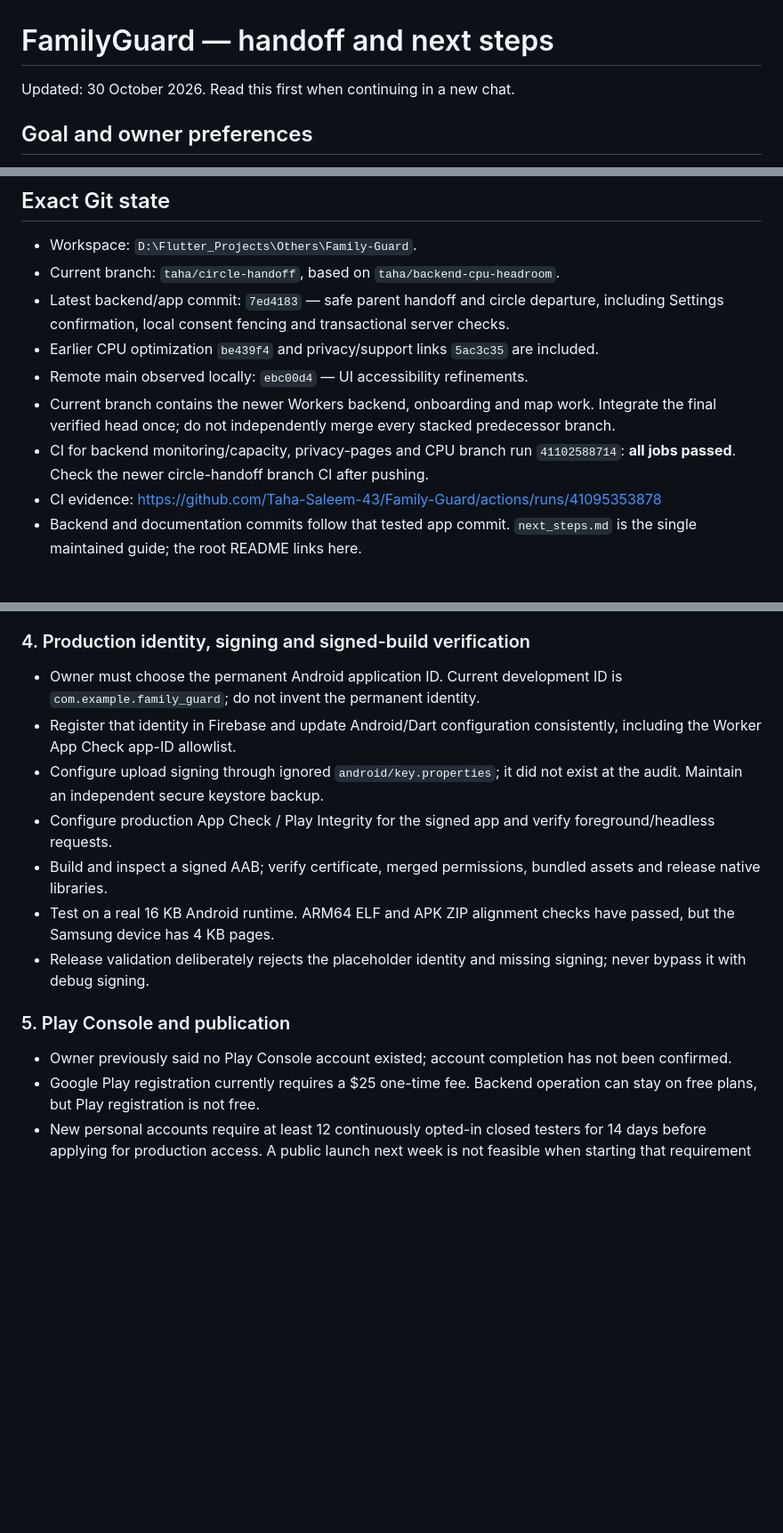
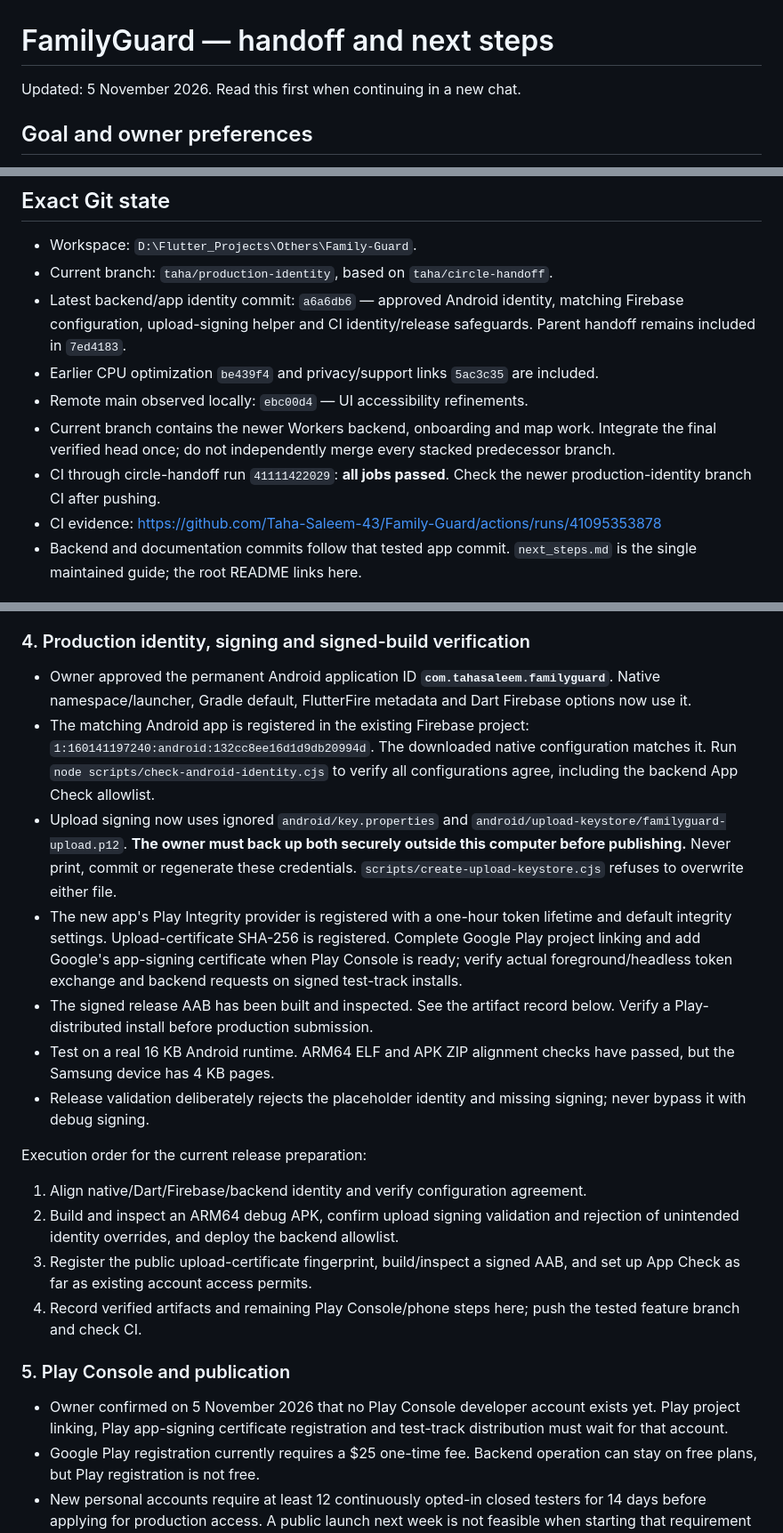
Before and after one commit to Taha-Saleem-43/Family-Guard, a Markdown page: next_steps.md, 3 parts joined by grey strips. Shown at 89% size. GitHub-like rendering; blank space fills up the shorter version.

Commit message:
Record verified Android release artifacts and remaining Play setup

```diff
--- a/next_steps.md
+++ b/next_steps.md
@@ -1,6 +1,6 @@
 # FamilyGuard — handoff and next steps
 
-Updated: 30 October 2026. Read this first when continuing in a new chat.
+Updated: 5 November 2026. Read this first when continuing in a new chat.
 
 ## Goal and owner preferences
 
@@ -16,12 +16,12 @@ Ship a reliable, appealing Android family-location app on Google Play. Keep the
 ## Exact Git state
 
 - Workspace: `D:\Flutter_Projects\Others\Family-Guard`.
-- Current branch: `taha/circle-handoff`, based on `taha/backend-cpu-headroom`.
-- Latest backend/app commit: `7ed4183` — safe parent handoff and circle departure, including Settings confirmation, local consent fencing and transactional server checks.
+- Current branch: `taha/production-identity`, based on `taha/circle-handoff`.
+- Latest backend/app identity commit: `a6a6db6` — approved Android identity, matching Firebase configuration, upload-signing helper and CI identity/release safeguards. Parent handoff remains included in `7ed4183`.
 - Earlier CPU optimization `be439f4` and privacy/support links `5ac3c35` are included.
 - Remote main observed locally: `ebc00d4` — UI accessibility refinements.
 - Current branch contains the newer Workers backend, onboarding and map work. Integrate the final verified head once; do not independently merge every stacked predecessor branch.
-- CI for backend monitoring/capacity, privacy-pages and CPU branch run `41102588714`: **all jobs passed**. Check the newer circle-handoff branch CI after pushing.
+- CI through circle-handoff run `41111422029`: **all jobs passed**. Check the newer production-identity branch CI after pushing.
 - CI evidence: https://github.com/Taha-Saleem-43/Family-Guard/actions/runs/41095353878
 - Backend and documentation commits follow that tested app commit. `next_steps.md` is the single maintained guide; the root README links here.
 
@@ -105,17 +105,24 @@ Do not silently trigger emergencies on real family accounts. Use isolated consen
 
 ### 4. Production identity, signing and signed-build verification
 
-- Owner must choose the permanent Android application ID. Current development ID is `com.example.family_guard`; do not invent the permanent identity.
-- Register that identity in Firebase and update Android/Dart configuration consistently, including the Worker App Check app-ID allowlist.
-- Configure upload signing through ignored `android/key.properties`; it did not exist at the audit. Maintain an independent secure keystore backup.
-- Configure production App Check / Play Integrity for the signed app and verify foreground/headless requests.
-- Build and inspect a signed AAB; verify certificate, merged permissions, bundled assets and release native libraries.
+- Owner approved the permanent Android application ID **`com.tahasaleem.familyguard`**. Native namespace/launcher, Gradle default, FlutterFire metadata and Dart Firebase options now use it.
+- The matching Android app is registered in the existing Firebase project: `1:160141197240:android:132cc8ee16d1d9db20994d`. The downloaded native configuration matches it. Run `node scripts/check-android-identity.cjs` to verify all configurations agree, including the backend App Check allowlist.
+- Upload signing now uses ignored `android/key.properties` and `android/upload-keystore/familyguard-upload.p12`. **The owner must back up both securely outside this computer before publishing.** Never print, commit or regenerate these credentials. `scripts/create-upload-keystore.cjs` refuses to overwrite either file.
+- The new app's Play Integrity provider is registered with a one-hour token lifetime and default integrity settings. Upload-certificate SHA-256 is registered. Complete Google Play project linking and add Google's app-signing certificate when Play Console is ready; verify actual foreground/headless token exchange and backend requests on signed test-track installs.
+- The signed release AAB has been built and inspected. See the artifact record below. Verify a Play-distributed install before production submission.
 - Test on a real 16 KB Android runtime. ARM64 ELF and APK ZIP alignment checks have passed, but the Samsung device has 4 KB pages.
 - Release validation deliberately rejects the placeholder identity and missing signing; never bypass it with debug signing.
 
+Execution order for the current release preparation:
+
+1. Align native/Dart/Firebase/backend identity and verify configuration agreement.
+2. Build and inspect an ARM64 debug APK, confirm upload signing validation and rejection of unintended identity overrides, and deploy the backend allowlist.
+3. Register the public upload-certificate fingerprint, build/inspect a signed AAB, and set up App Check as far as existing account access permits.
+4. Record verified artifacts and remaining Play Console/phone steps here; push the tested feature branch and check CI.
+
 ### 5. Play Console and publication
 
-- Owner previously said no Play Console account existed; account completion has not been confirmed.
+- Owner confirmed on 5 November 2026 that no Play Console developer account exists yet. Play project linking, Play app-signing certificate registration and test-track distribution must wait for that account.
 - Google Play registration currently requires a $25 one-time fee. Backend operation can stay on free plans, but Play registration is not free.
 - New personal accounts require at least 12 continuously opted-in closed testers for 14 days before applying for production access. A public launch next week is not feasible when starting that requirement now.
 - Privacy and account-deletion pages/support contact are published (details below). Keep their content accurate as retention, providers, target-audience decisions and data handling evolve; this publication is not Play approval.
```
Also changed, not shown: other parts of next_steps.md (+15 -2 lines).
